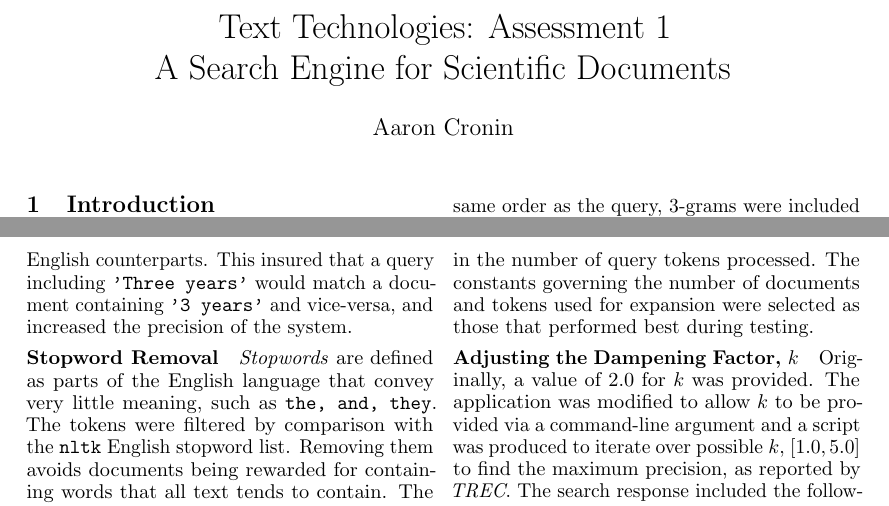
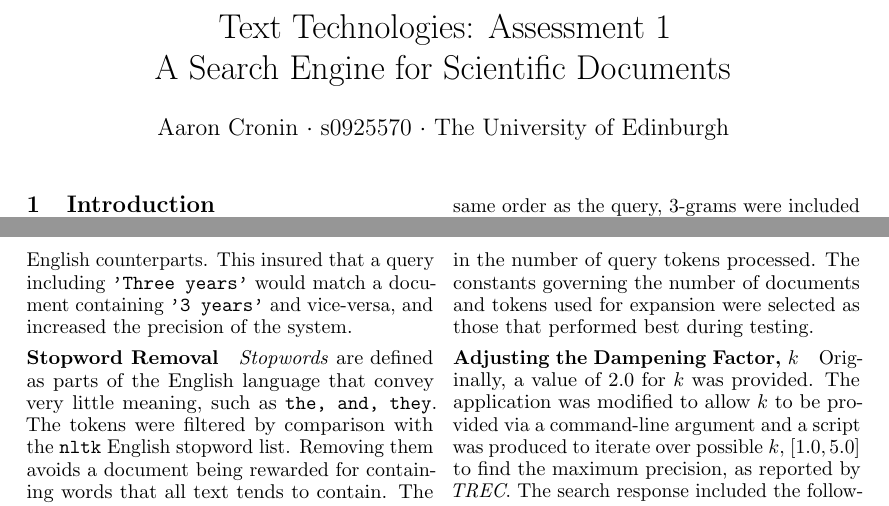
Before and after one commit to cronin101/TTS-Assignment-1, a LaTeX document (ttsa1.tex): two parts of pages 1 and 2 of 2, joined at a grey line, cut so that both start at the same text. Compiled offline with pdfLaTeX.

Commit message:
Small fixes

```diff
--- a/ttsa1.tex
+++ b/ttsa1.tex
@@ -13,7 +13,7 @@
  \usepackage[small,compact]{titlesec}
 \title{Text Technologies: Assessment 1 \\
 A Search Engine for Scientific Documents}
-\author{Aaron Cronin}
+\author{Aaron Cronin $\cdot$ s0925570 $\cdot$ The University of Edinburgh}
 \date	{}						% Activate to display a given date or no date
 
 \begin{document}
@@ -57,7 +57,7 @@ Tokens corresponding to the digits $[1, 10]$ were replaced with their plain-Engl
 
 \paragraph{Stopword Removal}
 \emph{Stopwords} are defined as parts of the English language that convey very little meaning, such as \verb|the, and, they|.
-The tokens were filtered by comparison with the \verb|nltk| English stopword list. Removing them avoids documents being rewarded for containing words that all text tends to contain. The $\mathbf{idf}$ portion of the ranking function attempts to reduce their impact but precision was found to improve after these tokens were removed. In addition, the reduced number of tokens improved performance.
+The tokens were filtered by comparison with the \verb|nltk| English stopword list. Removing them avoids a document being rewarded for containing words that all text tends to contain. The $\mathbf{idf}$ portion of the ranking function attempts to reduce their impact but precision was found to improve after these tokens were removed. In addition, the reduced number of tokens improved performance.
 
 \paragraph{Stemming}
 \emph{Stemming} is the process of reducing groups of words with the same morphological root to the same token. For example, \verb|swimming|, \verb|swim| and \verb|swimmer| all converge to \verb|swim|. This causes words that convey roughly the same meaning to produce tokens that will match each other. The ability to match originally distinct words greatly improved the search engine's precision. Multiple steamers were trialled: the 1979 \emph{Porter} stemmer, \verb|nltk|'s \emph{Snowball} stemmer, and the 1990 \emph{Lancaster} stemmer. In experiments, the \emph{Lancaster} stemmer was observed to improve precision the most.
```
Also changed, not shown: ttsa1.pdf.
